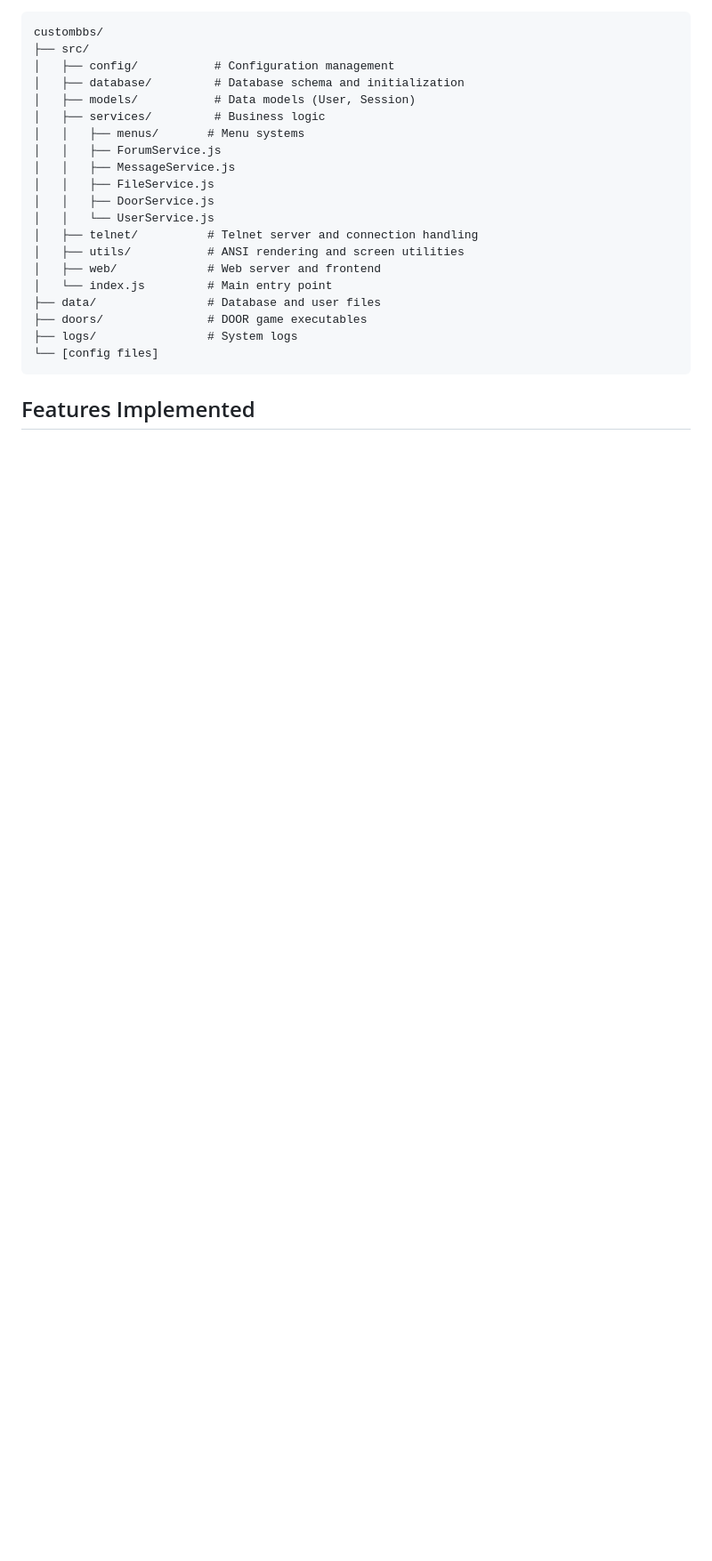
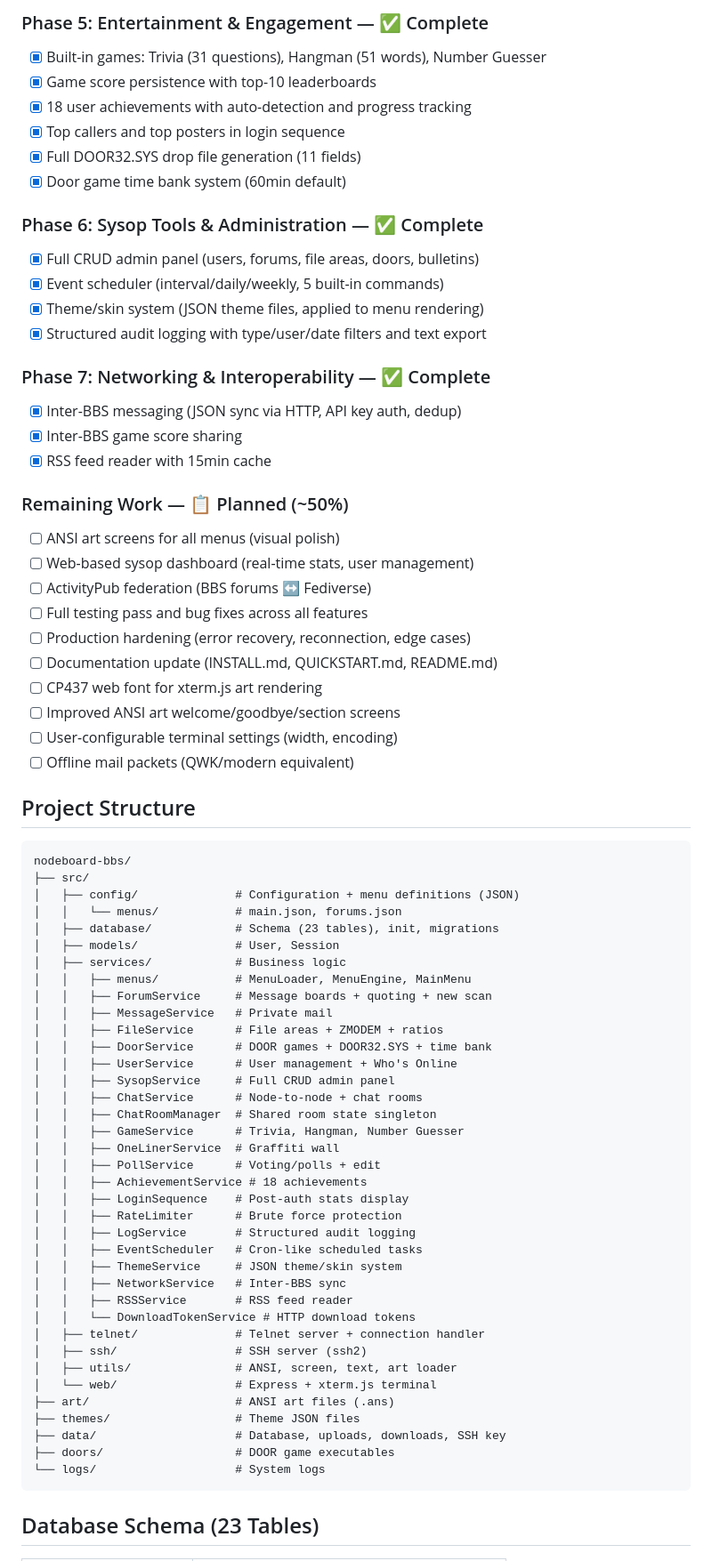
Before and after one commit to njb1966/nodeboard-bbs, a Markdown page: PROJECT_OVERVIEW.md, the part around one of its changes. Shown at 89% size. Rendered like a GitHub page; blank space fills up the shorter version.

````diff
--- a/PROJECT_OVERVIEW.md
+++ b/PROJECT_OVERVIEW.md
@@ -18,26 +62,75 @@ A fully functional, modern BBS (Bulletin Board System) inspired by classic 1990s
+### Phase 5: Entertainment & Engagement — ✅ Complete
+- [x] Built-in games: Trivia (31 questions), Hangman (51 words), Number Guesser
+- [x] Game score persistence with top-10 leaderboards
+- [x] 18 user achievements with auto-detection and progress tracking
+- [x] Top callers and top posters in login sequence
+- [x] Full DOOR32.SYS drop file generation (11 fields)
+- [x] Door game time bank system (60min default)
+
+### Phase 6: Sysop Tools & Administration — ✅ Complete
+- [x] Full CRUD admin panel (users, forums, file areas, doors, bulletins)
+- [x] Event scheduler (interval/daily/weekly, 5 built-in commands)
+- [x] Theme/skin system (JSON theme files, applied to menu rendering)
+- [x] Structured audit logging with type/user/date filters and text export
+
+### Phase 7: Networking & Interoperability — ✅ Complete
+- [x] Inter-BBS messaging (JSON sync via HTTP, API key auth, dedup)
+- [x] Inter-BBS game score sharing
+- [x] RSS feed reader with 15min cache
+
+### Remaining Work — 📋 Planned (~50%)
+- [ ] ANSI art screens for all menus (visual polish)
+- [ ] Web-based sysop dashboard (real-time stats, user management)
+- [ ] ActivityPub federation (BBS forums ↔ Fediverse)
+- [ ] Full testing pass and bug fixes across all features
+- [ ] Production hardening (error recovery, reconnection, edge cases)
+- [ ] Documentation update (INSTALL.md, QUICKSTART.md, README.md)
+- [ ] CP437 web font for xterm.js art rendering
+- [ ] Improved ANSI art welcome/goodbye/section screens
+- [ ] User-configurable terminal settings (width, encoding)
+- [ ] Offline mail packets (QWK/modern equivalent)
+
+## Project Structure
 
 ```
-custombbs/
+nodeboard-bbs/
 ├── src/
-│   ├── config/           # Configuration management
-│   ├── database/         # Database schema and initialization
-│   ├── models/           # Data models (User, Session)
-│   ├── services/         # Business logic
-│   │   ├── menus/       # Menu systems
-│   │   ├── ForumService.js
-│   │   ├── MessageService.js
-│   │   ├── FileService.js
-│   │   ├── DoorService.js
-│   │   └── UserService.js
-│   ├── telnet/          # Telnet server and connection handling
-│   ├── utils/           # ANSI rendering and screen utilities
-│   ├── web/             # Web server and frontend
-│   └── index.js         # Main entry point
-├── data/                # Database and user files
-├── doors/               # DOOR game executables
-├── logs/                # System logs
-└── [config files]
+│   ├── config/              # Configuration + menu definitions (JSON)
+│   │   └── menus/           # main.json, forums.json
+│   ├── database/            # Schema (23 tables), init, migrations
+│   ├── models/              # User, Session
+│   ├── services/            # Business logic
+│   │   ├── menus/           # MenuLoader, MenuEngine, MainMenu
+│   │   ├── ForumService     # Message boards + quoting + new scan
+│   │   ├── MessageService   # Private mail
+│   │   ├── FileService      # File areas + ZMODEM + ratios
+│   │   ├── DoorService      # DOOR games + DOOR32.SYS + time bank
+│   │   ├── UserService      # User management + Who's Online
+│   │   ├── SysopService     # Full CRUD admin panel
+│   │   ├── ChatService      # Node-to-node + chat rooms
+│   │   ├── ChatRoomManager  # Shared room state singleton
+│   │   ├── GameService      # Trivia, Hangman, Number Guesser
+│   │   ├── OneLinerService  # Graffiti wall
+│   │   ├── PollService      # Voting/polls + edit
+│   │   ├── AchievementService # 18 achievements
+│   │   ├── LoginSequence    # Post-auth stats display
+│   │   ├── RateLimiter      # Brute force protection
+│   │   ├── LogService       # Structured audit logging
+│   │   ├── EventScheduler   # Cron-like scheduled tasks
+│   │   ├── ThemeService     # JSON theme/skin system
+│   │   ├── NetworkService   # Inter-BBS sync
+│   │   ├── RSSService       # RSS feed reader
+│   │   └── DownloadTokenService # HTTP download tokens
+│   ├── telnet/              # Telnet server + connection handler
+│   ├── ssh/                 # SSH server (ssh2)
+│   ├── utils/               # ANSI, screen, text, art loader
+│   └── web/                 # Express + xterm.js terminal
+├── art/                     # ANSI art files (.ans)
+├── themes/                  # Theme JSON files
+├── data/                    # Database, uploads, downloads, SSH key
+├── doors/                   # DOOR game executables
+└── logs/                    # System logs
 ```
 
-## Features Implemented
+## Database Schema (23 Tables)
 
````
Also changed, not shown: other parts of PROJECT_OVERVIEW.md (+114 -257 lines).
